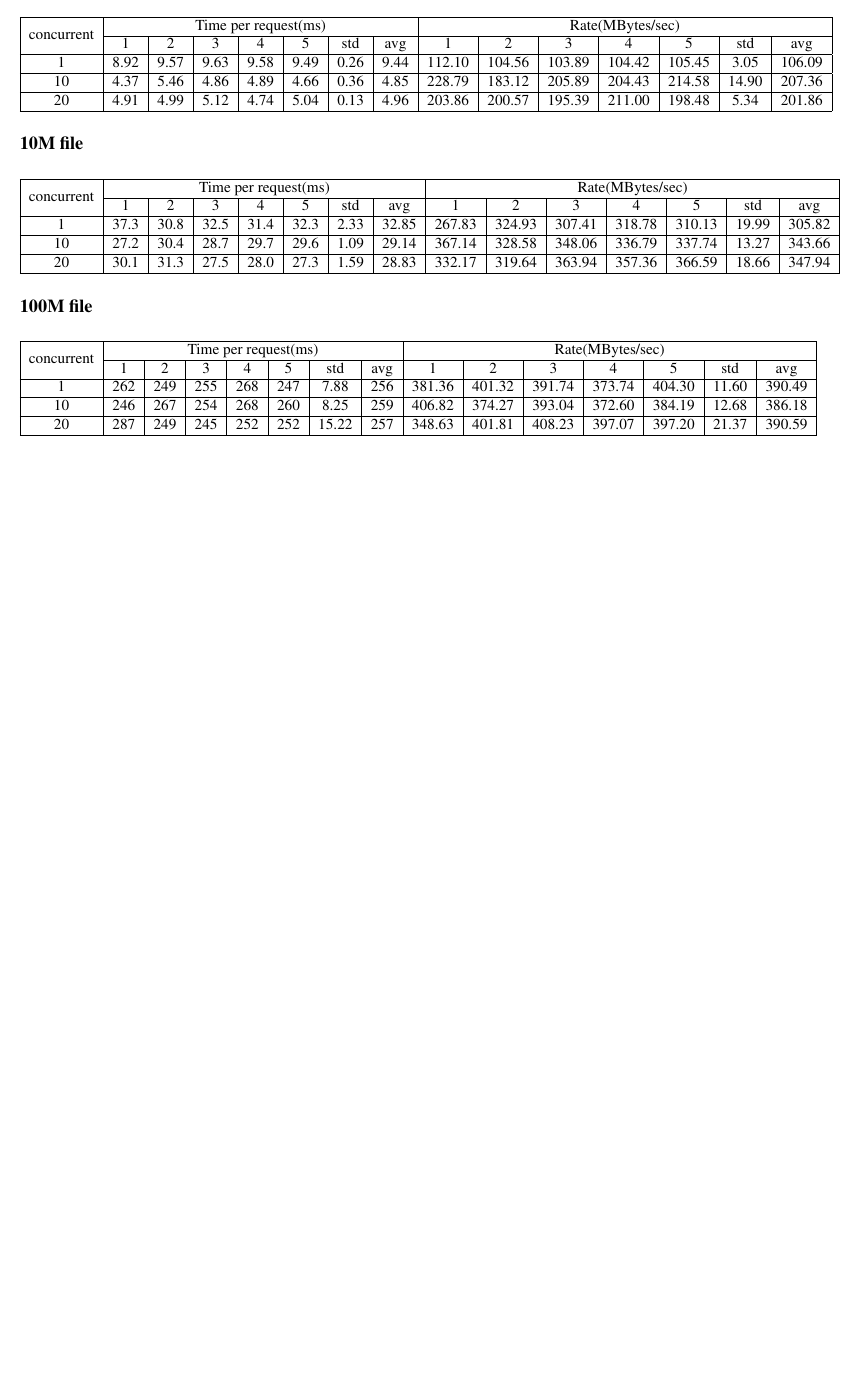
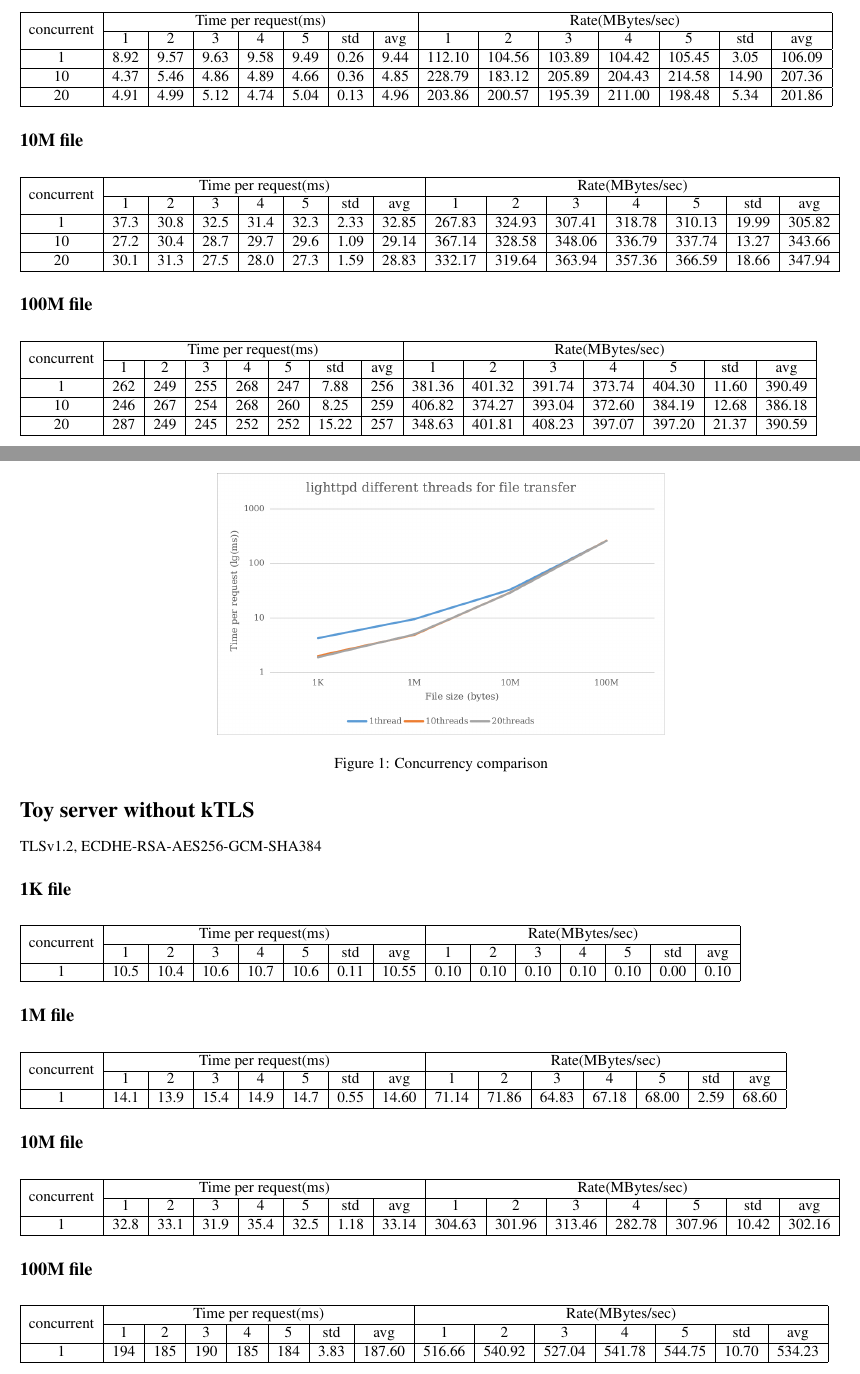
Before and after one commit to luainkernel/ktls, a LaTeX document (benchmark/benchmark.tex): part of the page before the commit and two parts of pages 1 and 2 of 3 after it, the two joined at a grey line, cut so that both start at the same text, the shorter picture padded with empty space. Compiled offline with pdfLaTeX.

```diff
--- a/benchmark/benchmark.tex
+++ b/benchmark/benchmark.tex
@@ -3,6 +3,7 @@
 \usepackage{geometry}
 \usepackage{times}
 \usepackage{float}
+\usepackage{graphicx}
 \geometry{scale=0.9}
 \pagestyle{empty}
 
@@ -72,3 +73,47 @@
         20                          & 287                                       & 249                                   & 245 & 252 & 252 & 15.22 & 257 & 348.63 & 401.81 & 408.23 & 397.07 & 397.20 & 21.37 & 390.59 \\ \hline
     \end{tabular}
 \end{table}
+\begin{figure}[H]
+    \centering
+    \includegraphics[scale=0.6]{pic/p1.png}
+    \caption{Concurrency comparison}
+\end{figure}
+
+\section*{Toy server without kTLS}
+TLSv1.2, ECDHE-RSA-AES256-GCM-SHA384
+\subsection*{1K file}
+\begin{table}[H]
+    \begin{tabular}{|c|c|c|c|c|c|c|c|c|c|c|c|c|c|c|}
+        \hline
+        \multirow{2}{*}{concurrent} & \multicolumn{7}{c|}{Time per request(ms)} & \multicolumn{7}{c|}{Rate(MBytes/sec)}                                                                                      \\ \cline{2-15}
+                                    & 1                                         & 2                                     & 3    & 4    & 5    & std  & avg   & 1    & 2    & 3    & 4    & 5    & std  & avg  \\ \hline
+        1                           & 10.5                                      & 10.4                                  & 10.6 & 10.7 & 10.6 & 0.11 & 10.55 & 0.10 & 0.10 & 0.10 & 0.10 & 0.10 & 0.00 & 0.10 \\ \hline
+    \end{tabular}
+\end{table}
+\subsection*{1M file}
+\begin{table}[H]
+    \begin{tabular}{|c|c|c|c|c|c|c|c|c|c|c|c|c|c|c|}
+        \hline
+        \multirow{2}{*}{concurrent} & \multicolumn{7}{c|}{Time per request(ms)} & \multicolumn{7}{c|}{Rate(MBytes/sec)}                                                                                            \\ \cline{2-15}
+                                    & 1                                         & 2                                     & 3    & 4    & 5    & std  & avg   & 1     & 2     & 3     & 4     & 5     & std  & avg   \\ \hline
+        1                           & 14.1                                      & 13.9                                  & 15.4 & 14.9 & 14.7 & 0.55 & 14.60 & 71.14 & 71.86 & 64.83 & 67.18 & 68.00 & 2.59 & 68.60 \\ \hline
+    \end{tabular}
+\end{table}
+\subsection*{10M file}
+\begin{table}[H]
+    \begin{tabular}{|c|c|c|c|c|c|c|c|c|c|c|c|c|c|c|}
+        \hline
+        \multirow{2}{*}{concurrent} & \multicolumn{7}{c|}{Time per request(ms)} & \multicolumn{7}{c|}{Rate(MBytes/sec)}                                                                                                   \\ \cline{2-15}
+                                    & 1                                         & 2                                     & 3    & 4    & 5    & std  & avg   & 1      & 2      & 3      & 4      & 5      & std   & avg    \\ \hline
+        1                           & 32.8                                      & 33.1                                  & 31.9 & 35.4 & 32.5 & 1.18 & 33.14 & 304.63 & 301.96 & 313.46 & 282.78 & 307.96 & 10.42 & 302.16 \\ \hline
+    \end{tabular}
+\end{table}
+\subsection*{100M file}
+\begin{table}[H]
+    \begin{tabular}{|c|c|c|c|c|c|c|c|c|c|c|c|c|c|c|}
+        \hline
+        \multirow{2}{*}{concurrent} & \multicolumn{7}{c|}{Time per request(ms)} & \multicolumn{7}{c|}{Rate(MBytes/sec)}                                                                                                 \\ \cline{2-15}
+                                    & 1                                         & 2                                     & 3   & 4   & 5   & std  & avg    & 1      & 2      & 3      & 4      & 5      & std   & avg    \\ \hline
+        1                           & 194                                       & 185                                   & 190 & 185 & 184 & 3.83 & 187.60 & 516.66 & 540.92 & 527.04 & 541.78 & 544.75 & 10.70 & 534.23 \\ \hline
+    \end{tabular}
+\end{table}
@@ -75 +125,2 @@
+\end{figure}
 \end{document}
```
Also changed, not shown: benchmark/pic/p1.png (added), benchmark/pic/p2.png (added), benchmark/benchmark.tex (5 more changed lines), 7 other files.
